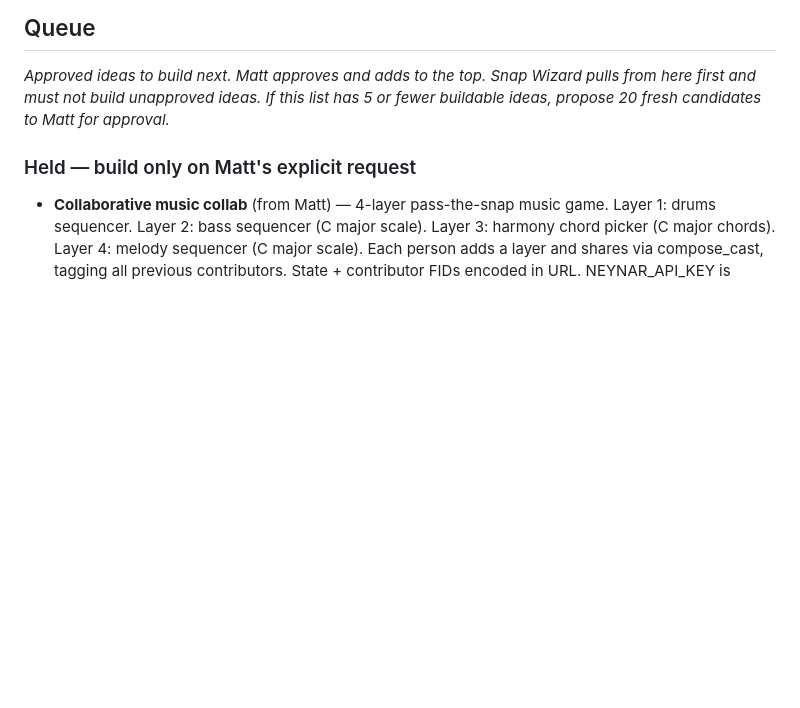
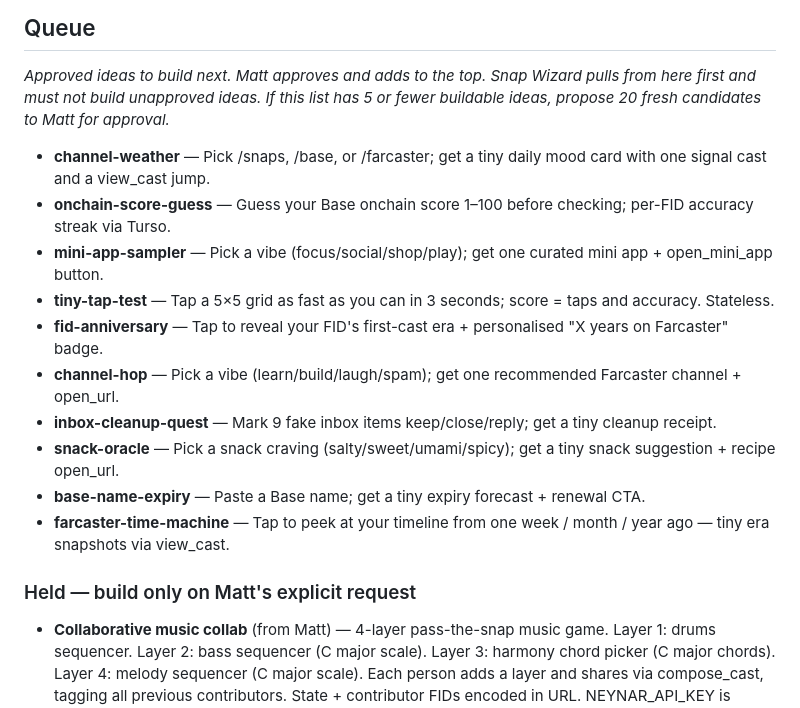
Before and after one commit to mtple/snap-factory, a Markdown page: snap-ideas.md, the part around the change. Rendered like a GitHub page; blank space fills up the shorter version.

Commit message:
Add Matt-approved snap ideas to queue

```diff
--- a/snap-ideas.md
+++ b/snap-ideas.md
@@ -16,7 +16,16 @@ Whenever the active approved queue has 5 or fewer buildable ideas, send Matt a n
 
 _Approved ideas to build next. Matt approves and adds to the top. Snap Wizard pulls from here first and must not build unapproved ideas. If this list has 5 or fewer buildable ideas, propose 20 fresh candidates to Matt for approval._
 
-
+- **channel-weather** — Pick /snaps, /base, or /farcaster; get a tiny daily mood card with one signal cast and a view_cast jump.
+- **onchain-score-guess** — Guess your Base onchain score 1–100 before checking; per-FID accuracy streak via Turso.
+- **mini-app-sampler** — Pick a vibe (focus/social/shop/play); get one curated mini app + open_mini_app button.
+- **tiny-tap-test** — Tap a 5×5 grid as fast as you can in 3 seconds; score = taps and accuracy. Stateless.
+- **fid-anniversary** — Tap to reveal your FID's first-cast era + personalised "X years on Farcaster" badge.
+- **channel-hop** — Pick a vibe (learn/build/laugh/spam); get one recommended Farcaster channel + open_url.
+- **inbox-cleanup-quest** — Mark 9 fake inbox items keep/close/reply; get a tiny cleanup receipt.
+- **snack-oracle** — Pick a snack craving (salty/sweet/umami/spicy); get a tiny snack suggestion + recipe open_url.
+- **base-name-expiry** — Paste a Base name; get a tiny expiry forecast + renewal CTA.
+- **farcaster-time-machine** — Tap to peek at your timeline from one week / month / year ago — tiny era snapshots via view_cast.
 
 ### Held — build only on Matt's explicit request
 
```
